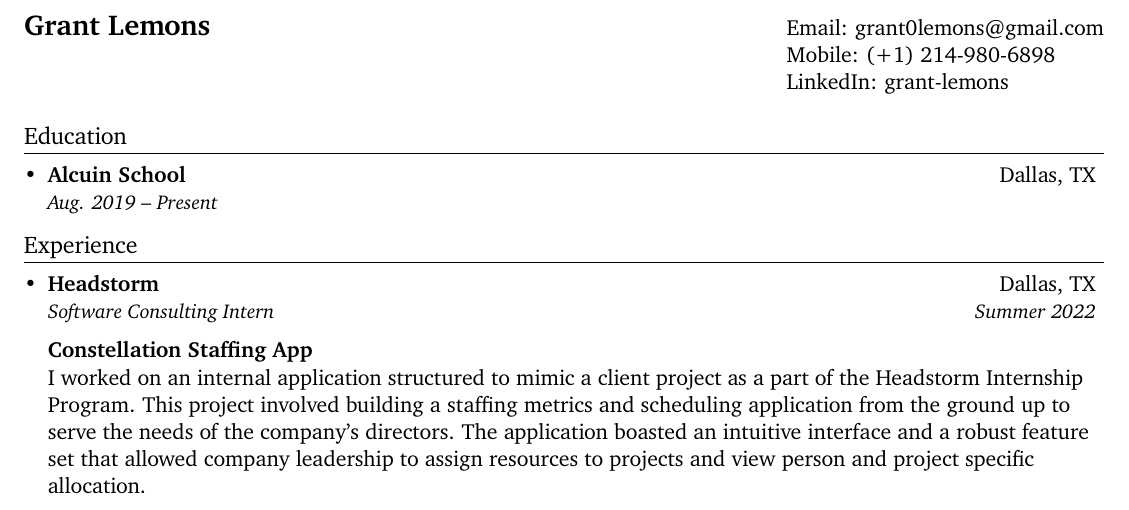
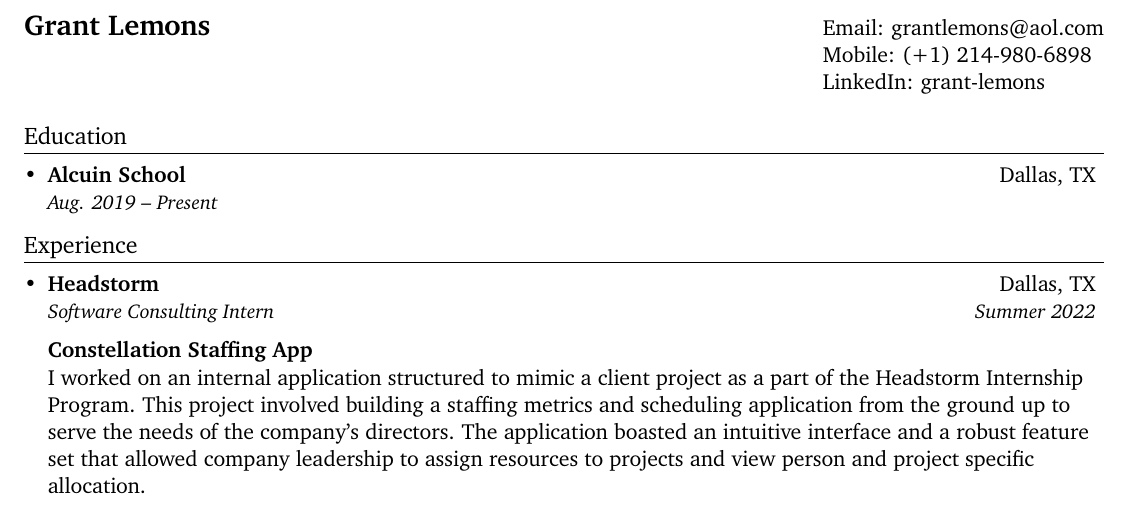
Before and after one commit to grantlemons/resume, a LaTeX CV (resume.tex): part of the page, cut so that both start at the same text. Compiled offline with pdfLaTeX.

Commit message:
change to aol address

```diff
--- a/resume.tex
+++ b/resume.tex
@@ -86,7 +86,7 @@
 
 %----------HEADING-----------------
 \begin{tabular*}{\textwidth}{l@{\extracolsep{\fill}}l}
-    \textbf{\Large Grant Lemons}        & Email: \href{mailto:grant0lemons@gmail.com}{grant0lemons@gmail.com}           \\
+    \textbf{\Large Grant Lemons}        & Email: \href{mailto:grant0lemons@gmail.com}{grantlemons@aol.com}           \\
                                         & Mobile: \href{tel:+2149806898}{(+1) 214-980-6898}                             \\
                                         & LinkedIn: \href{https://www.linkedin.com/in/grant-lemons/}{grant-lemons}      \\
 \end{tabular*}
```
